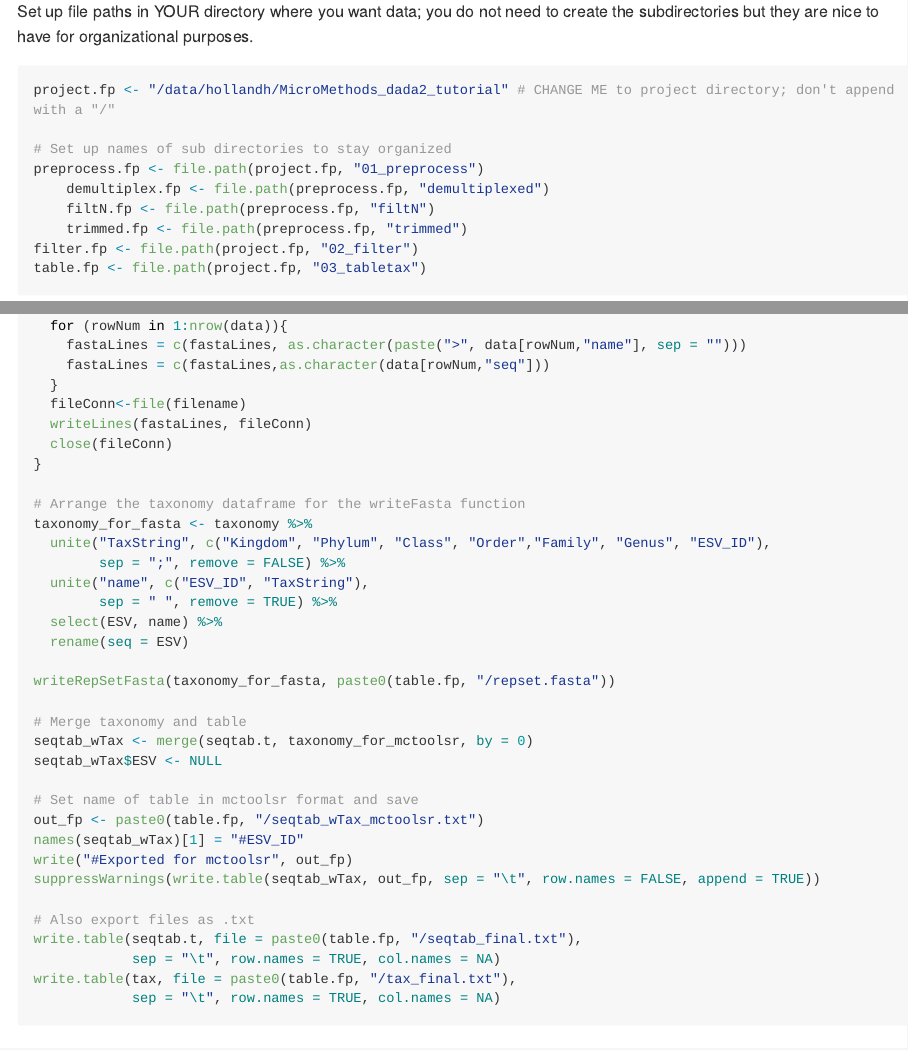
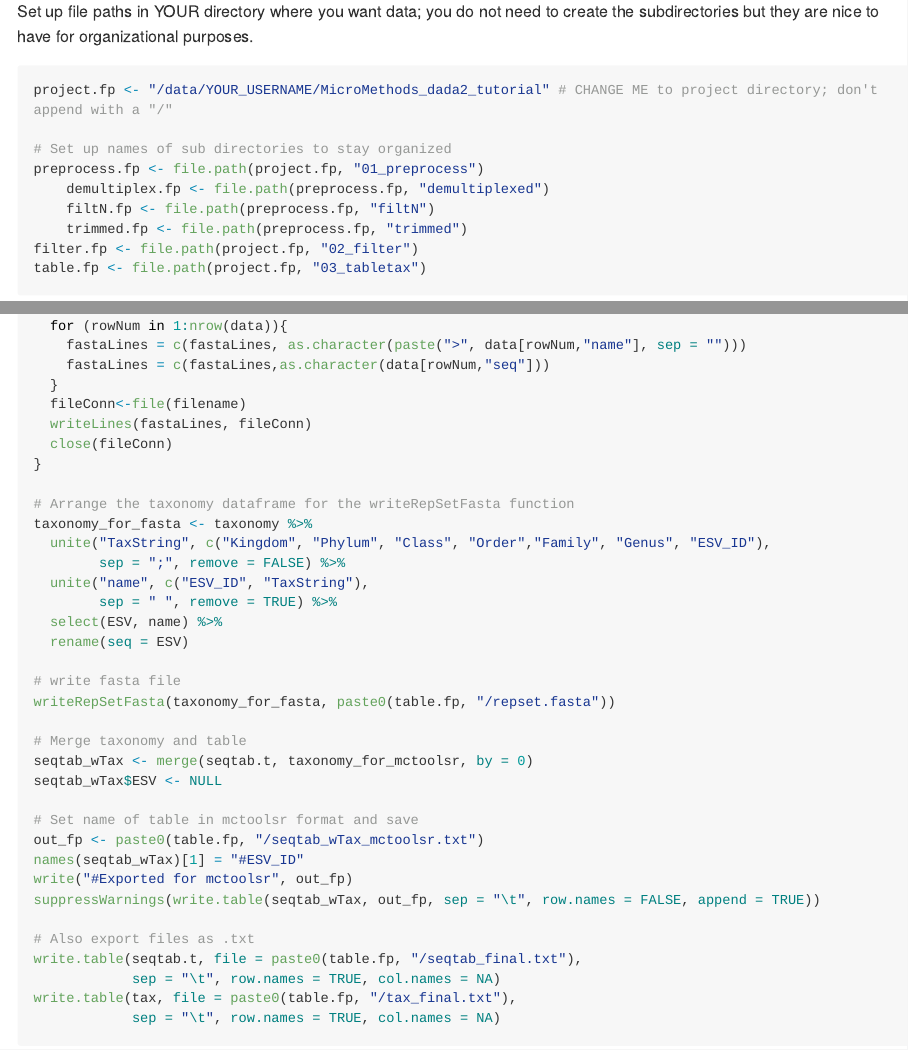
Before and after one commit to amoliverio/dada2_fiererlab, an R Markdown document (dada2_tutorial_16S.Rmd): the page in a window 1100 px wide, from 3600 px down, and a second part further down, joined at a grey line. The pictures show the output file dada2_tutorial_16S.md that the author committed with the source, drawn offline in the style of GitHub; long lines of code are wrapped.

Commit message:
tidied up the output; removed my username from final version

`````diff
--- a/dada2_tutorial_16S.R
+++ b/dada2_tutorial_16S.R
@@ -141,7 +141,7 @@ R2.fp <- file.path(data.fp, "Undetermined_S0_L001_R2_001.fastq.gz")
 #' you do not need to create the subdirectories but they are nice to have
 #' for organizational purposes.
 
-project.fp <- "/data/hollandh/MicroMethods_dada2_tutorial" # CHANGE ME to project directory; don't append with a "/"
+project.fp <- "/data/YOUR_USERNAME/MicroMethods_dada2_tutorial" # CHANGE ME to project directory; don't append with a "/"
 
 # Set up names of sub directories to stay organized
 preprocess.fp <- file.path(project.fp, "01_preprocess")
--- a/dada2_tutorial_16S.Rmd
+++ b/dada2_tutorial_16S.Rmd
@@ -150,7 +150,7 @@ you do not need to create the subdirectories but they are nice to have
 for organizational purposes.
 
 ````{r }
-project.fp <- "/data/hollandh/MicroMethods_dada2_tutorial" # CHANGE ME to project directory; don't append with a "/"
+project.fp <- "/data/YOUR_USERNAME/MicroMethods_dada2_tutorial" # CHANGE ME to project directory; don't append with a "/"
 
 # Set up names of sub directories to stay organized
 preprocess.fp <- file.path(project.fp, "01_preprocess")
@@ -567,7 +567,7 @@ writeRepSetFasta<-function(data, filename){
   close(fileConn)
 }
 
-# Arrange the taxonomy dataframe for the writeFasta function
+# Arrange the taxonomy dataframe for the writeRepSetFasta function
 taxonomy_for_fasta <- taxonomy %>%
   unite("TaxString", c("Kingdom", "Phylum", "Class", "Order","Family", "Genus", "ESV_ID"),
         sep = ";", remove = FALSE) %>%
@@ -576,6 +576,7 @@ taxonomy_for_fasta <- taxonomy %>%
   select(ESV, name) %>%
   rename(seq = ESV)
 
+# write fasta file
 writeRepSetFasta(taxonomy_for_fasta, paste0(table.fp, "/repset.fasta"))
 
 # Merge taxonomy and table
`````
Also changed, not shown: dada2_tutorial_16S.md, dada2_tutorial_16S.R (3 more changed lines).
